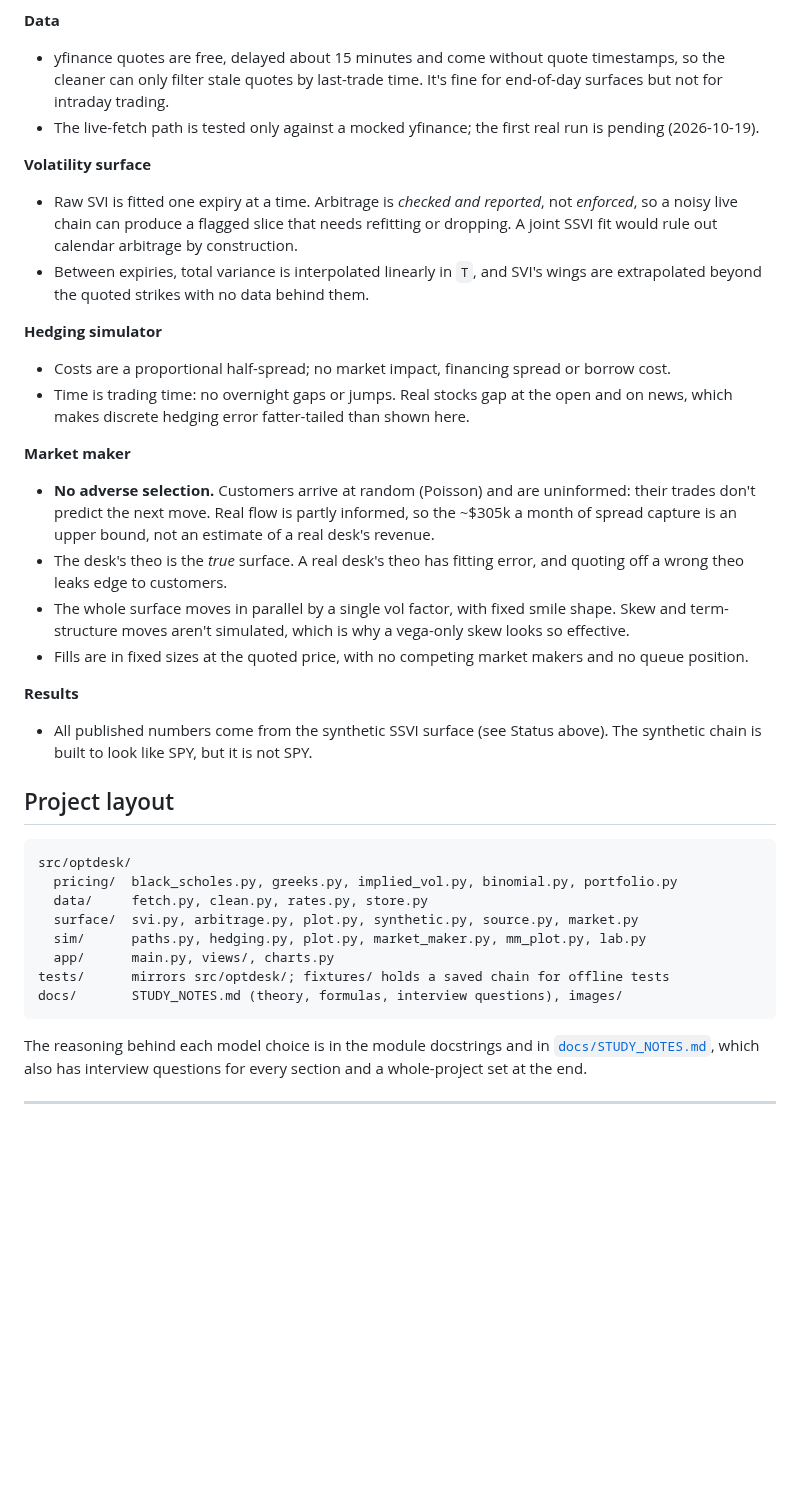
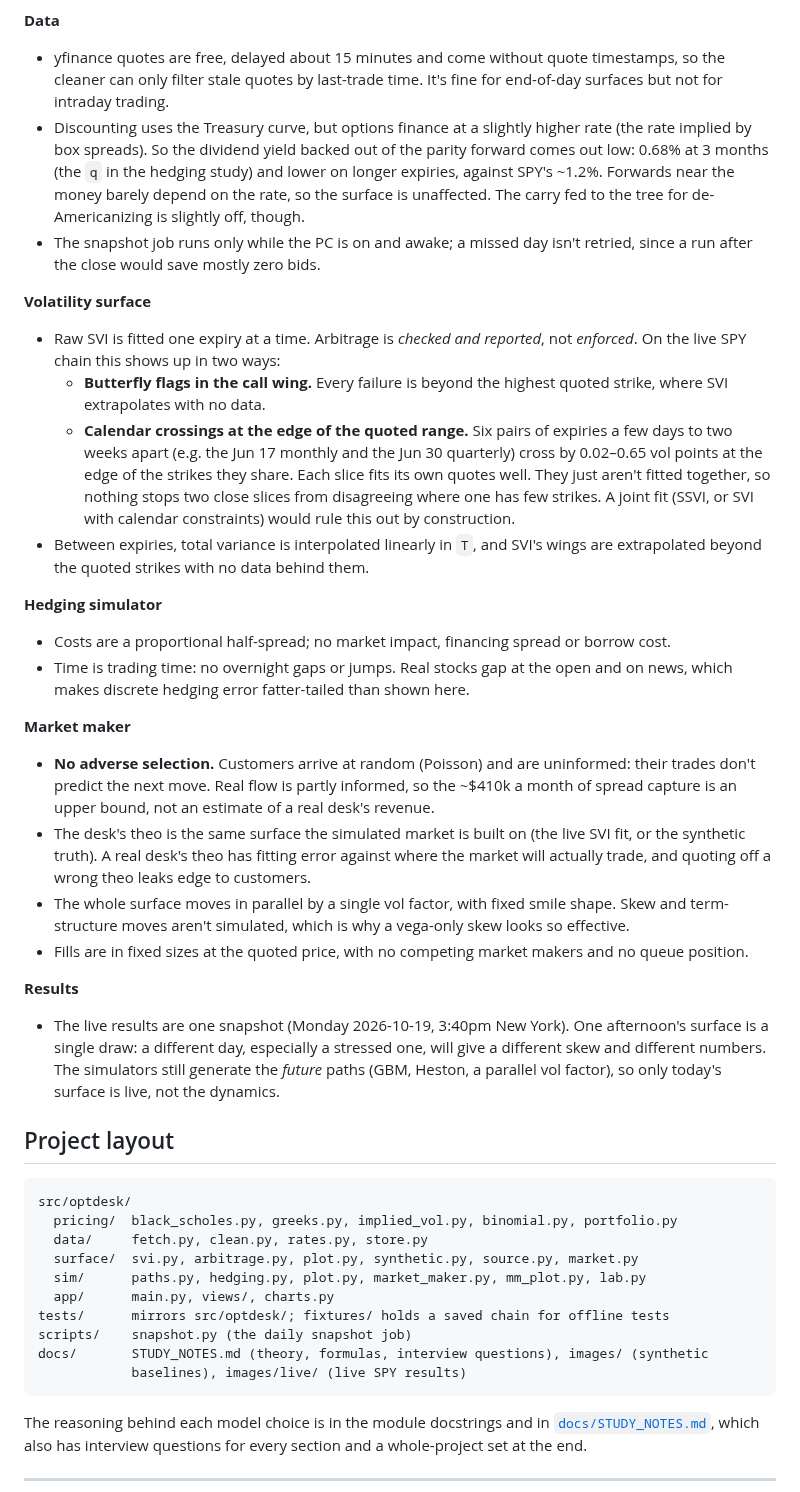
Before and after one commit to arjun-chowdhry/options-desk, a Markdown page: README.md, the part around one of its changes. GitHub-like rendering; blank space fills up the shorter version.

````diff
--- a/README.md
+++ b/README.md
@@ -137,13 +199,26 @@ pick the snapshot in the dashboard's sidebar.
 - yfinance quotes are free, delayed about 15 minutes and come without quote timestamps, so the
   cleaner can only filter stale quotes by last-trade time. It's fine for end-of-day
   surfaces but not for intraday trading.
-- The live-fetch path is tested only against a mocked yfinance; the first real run is pending
-  (2026-10-19).
+- Discounting uses the Treasury curve, but options finance at a slightly higher rate (the
+  rate implied by box spreads). So the dividend yield backed out of the parity forward comes
+  out low: 0.68% at 3 months (the `q` in the hedging study) and lower on longer expiries,
+  against SPY's ~1.2%. Forwards near
+  the money barely depend on the rate, so the surface is unaffected. The carry fed to the tree
+  for de-Americanizing is slightly off, though.
+- The snapshot job runs only while the PC is on and awake; a missed day isn't retried, since a
+  run after the close would save mostly zero bids.
 
 **Volatility surface**
 - Raw SVI is fitted one expiry at a time. Arbitrage is *checked and reported*, not
-  *enforced*, so a noisy live chain can produce a flagged slice that needs refitting or
-  dropping. A joint SSVI fit would rule out calendar arbitrage by construction.
+  *enforced*. On the live SPY chain this shows up in two ways:
+  - **Butterfly flags in the call wing.** Every failure is beyond the highest quoted strike,
+    where SVI extrapolates with no data.
+  - **Calendar crossings at the edge of the quoted range.** Six pairs of expiries a few days to
+    two weeks apart (e.g. the Jun 17 monthly and the Jun 30 quarterly) cross by 0.02–0.65 vol
+    points at the edge of the strikes they share. Each slice fits its own quotes well. They
+    just aren't fitted together, so nothing stops two close slices from disagreeing where one
+    has few strikes. A joint fit (SSVI, or SVI with calendar constraints) would rule this out
+    by construction.
 - Between expiries, total variance is interpolated linearly in `T`, and SVI's wings are
   extrapolated beyond the quoted strikes with no data behind them.
 
@@ -154,18 +229,21 @@ pick the snapshot in the dashboard's sidebar.
 
 **Market maker**
 - **No adverse selection.** Customers arrive at random (Poisson) and are uninformed: their
-  trades don't predict the next move. Real flow is partly informed, so the ~$305k a month of
+  trades don't predict the next move. Real flow is partly informed, so the ~$410k a month of
   spread capture is an upper bound, not an estimate of a real desk's revenue.
-- The desk's theo is the *true* surface. A real desk's theo has fitting error, and quoting off
-  a wrong theo leaks edge to customers.
+- The desk's theo is the same surface the simulated market is built on (the live SVI fit, or
+  the synthetic truth). A real desk's theo has fitting error against where the market will
+  actually trade, and quoting off a wrong theo leaks edge to customers.
 - The whole surface moves in parallel by a single vol factor, with fixed smile shape. Skew
   and term-structure moves aren't simulated, which is why a vega-only skew looks so effective.
 - Fills are in fixed sizes at the quoted price, with no competing market makers and no
   queue position.
 
 **Results**
-- All published numbers come from the synthetic SSVI surface (see Status above). The
-  synthetic chain is built to look like SPY, but it is not SPY.
+- The live results are one snapshot (Monday 2026-10-19, 3:40pm New York). One afternoon's
+  surface is a single draw: a different day, especially a stressed one, will give a different
+  skew and different numbers. The simulators still generate the *future* paths (GBM, Heston,
+  a parallel vol factor), so only today's surface is live, not the dynamics.
 
 ## Project layout
 
@@ -177,7 +255,9 @@ src/optdesk/
   sim/      paths.py, hedging.py, plot.py, market_maker.py, mm_plot.py, lab.py
   app/      main.py, views/, charts.py
 tests/      mirrors src/optdesk/; fixtures/ holds a saved chain for offline tests
-docs/       STUDY_NOTES.md (theory, formulas, interview questions), images/
+scripts/    snapshot.py (the daily snapshot job)
+docs/       STUDY_NOTES.md (theory, formulas, interview questions), images/ (synthetic
+            baselines), images/live/ (live SPY results)
 ```
 
 The reasoning behind each model choice is in the module docstrings and in
````
Also changed, not shown: other parts of README.md (+123 -61 lines), CLAUDE.md (+13 -10 lines), docs/images/live/surface_spy_2026-10-19_full.png, 2 other files.
